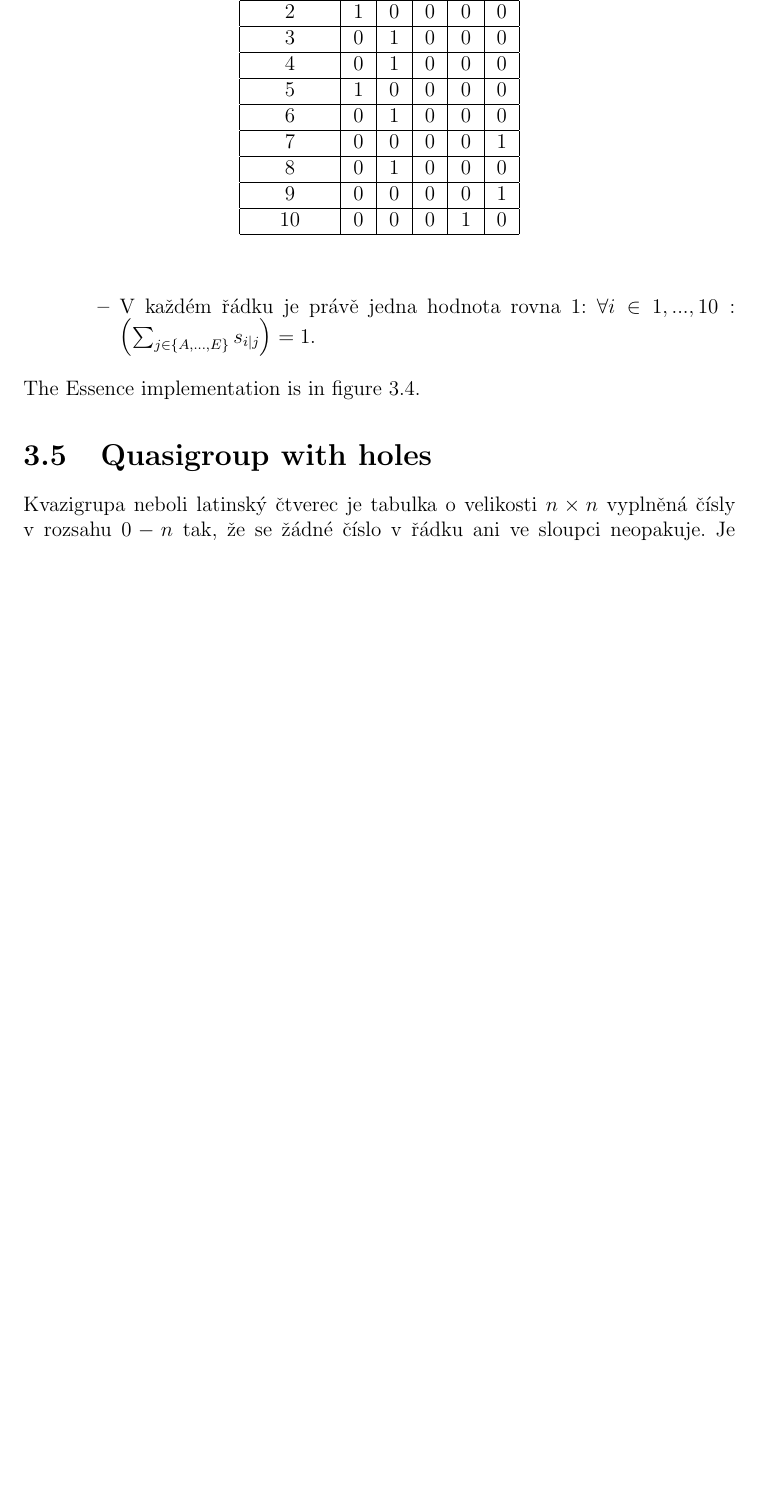
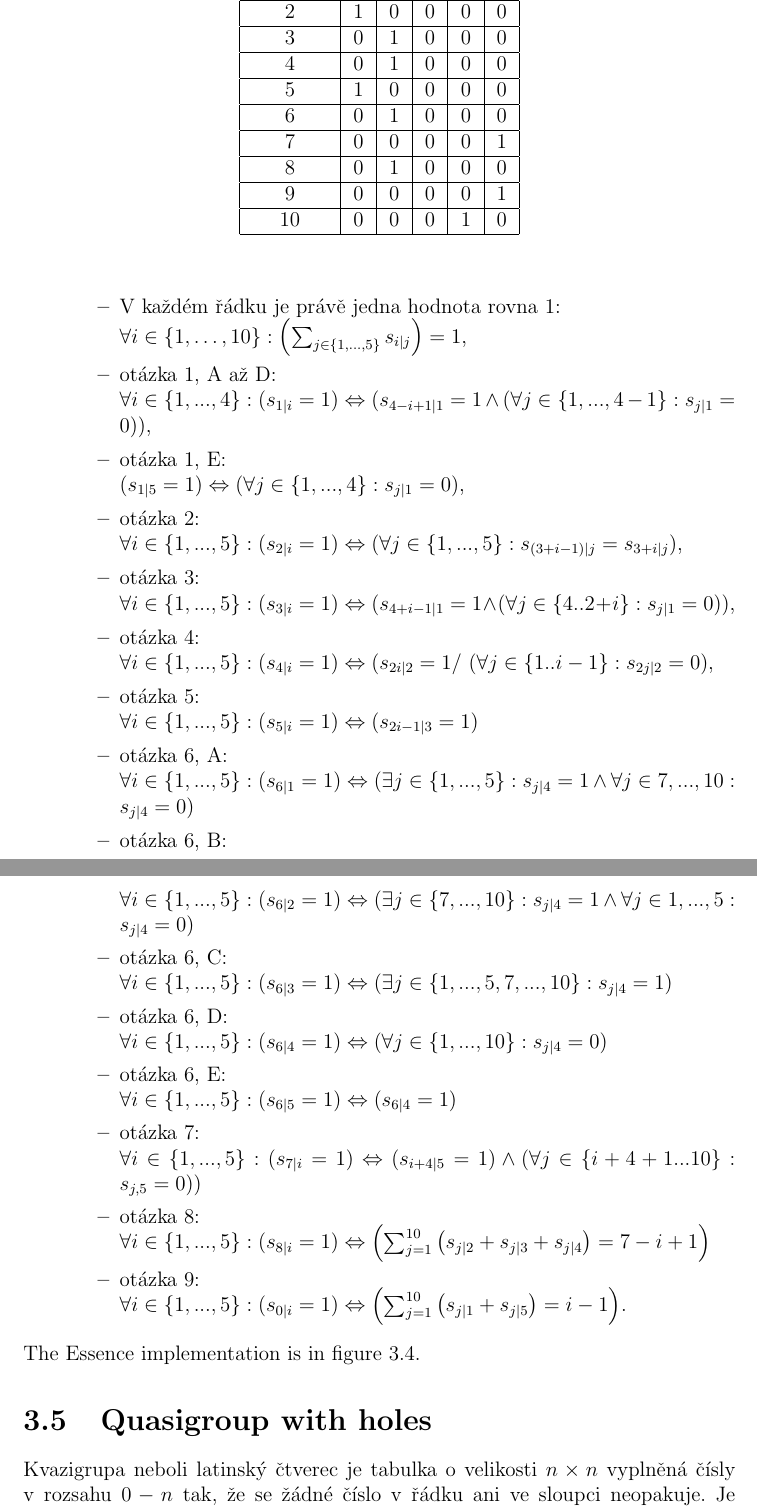
Before and after one commit to tutchek/bsc_thesis, a LaTeX thesis (bc_prototype.tex, which reads chapters/benchmarks.tex): part of page 18 of 42 before the commit and two parts of pages 18 and 19 of 43 after it, the two joined at a grey line, cut so that both start at the same text, the shorter picture padded with empty space. Compiled offline with pdfLaTeX; the source files are stored in an older character set and shown here as Unicode.

Commit message:
SRQ CSP model
git-svn-id: https://obchod.sunnysoft.dev/svn/tulacekm/bc_thesis@149 40b8064c-db18-974a-a49b-86e497196d76

```diff
--- a/chapters/benchmarks.tex
+++ b/chapters/benchmarks.tex
@@ -212,6 +212,35 @@
 	\item Podmínky:
 	 \begin{itemize}
-    \item V každém řádku je právě jedna hodnota rovna 1: $\forall i \in {1, ..., 10}: \left(\sum_{j \in \{A, ..., E\}}{s_{i|j}}\right) = 1$.
+    \item V každém řádku je právě jedna hodnota rovna 1: \\
+      $\forall i \in \{1, \ldots, 10\}: \left(\sum_{j \in \{1, ..., 5\}}{s_{i|j}}\right) = 1$,
+    \item otázka 1, A až D: \\
+      $\forall i \in \{1,...,4\}: (s_{1|i} = 1) \Leftrightarrow (s_{4-i+1|1} = 1 \mand (\forall j \in \{1,...,4-1\}: s_{j|1} = 0))$,
+    \item otázka 1, E: \\
+      $(s_{1|5} = 1) \Leftrightarrow (\forall j \in \{1,...,4\}: s_{j|1} = 0)$,
+    \item otázka 2: \\
+      $\forall i \in \{1,...,5\}: (s_{2|i} = 1) \Leftrightarrow (\forall j \in \{1,...,5\}: s_{(3+i-1)|j} = s_{3+i|j})$,
+    \item otázka 3: \\
+      $\forall i \in \{1,...,5\}: (s_{3|i} = 1) \Leftrightarrow (s_{4+i-1|1} = 1 \mand (\forall j \in \{4..2+i\}: s_{j|1} = 0 ) )$,
+    \item otázka 4: \\
+      $\forall i \in \{1,...,5\}: (s_{4|i} = 1) \Leftrightarrow (s_{2i|2} = 1 /\ ( \forall j \in \{1..i-1\}: s_{2j|2} = 0 )$,
+    \item otázka 5: \\
+      $\forall i \in \{1,...,5\}: (s_{5|i} = 1) \Leftrightarrow (s_{2i-1|3}=1)$
+    \item otázka 6, A: \\
+      $\forall i \in \{1,...,5\}: (s_{6|1} = 1) \Leftrightarrow (\exists j \in \{1,...,5\}: s_{j|4} = 1 \mand \forall j \in {7,...,10}: s_{j|4} = 0)$
+    \item otázka 6, B: \\
+      $\forall i \in \{1,...,5\}: (s_{6|2} = 1) \Leftrightarrow (\exists j \in \{7,...,10\}: s_{j|4} = 1 \mand \forall j \in {1,...,5}: s_{j|4} = 0)$
+    \item otázka 6, C: \\
+      $\forall i \in \{1,...,5\}: (s_{6|3} = 1) \Leftrightarrow (\exists j \in \{1,...,5,7,...,10\}: s_{j|4} = 1)$
+    \item otázka 6, D: \\
+      $\forall i \in \{1,...,5\}: (s_{6|4} = 1) \Leftrightarrow (\forall j \in \{1,...,10\}: s_{j|4} = 0)$
+    \item otázka 6, E: \\
+      $\forall i \in \{1,...,5\}: (s_{6|5} = 1) \Leftrightarrow (s_{6|4} = 1)$
+    \item otázka 7: \\
+      $\forall i \in \{1,...,5\}: (s_{7|i} = 1) \Leftrightarrow (s_{i+4|5} = 1) \mand ( \forall j \in \{i+4+1...10\}: s_{j,5} = 0 ) )$
+    \item otázka 8: \\
+      $\forall i \in \{1,...,5\}: (s_{8|i} = 1) \Leftrightarrow \left(\sum_{j=1}^{10}{\left(s_{j|2} + s_{j|3} + s_{j|4}\right)} = 7-i+1 \right)$
+    \item otázka 9: \\
+      $\forall i \in \{1,...,5\}: (s_{0|i} = 1) \Leftrightarrow \left(\sum_{j=1}^{10}{\left(s_{j|1} + s_{j|5}\right)} = i-1 \right)$.
    \end{itemize}
 	\end{itemize}
 The Essence implementation is in figure \ref{benchmark-essence:srq}.
```
Also changed, not shown: chapters/constraint-solvers/choco.tex (+1 -1 lines), chapters/benchmarks.tex (2 more changed lines).
